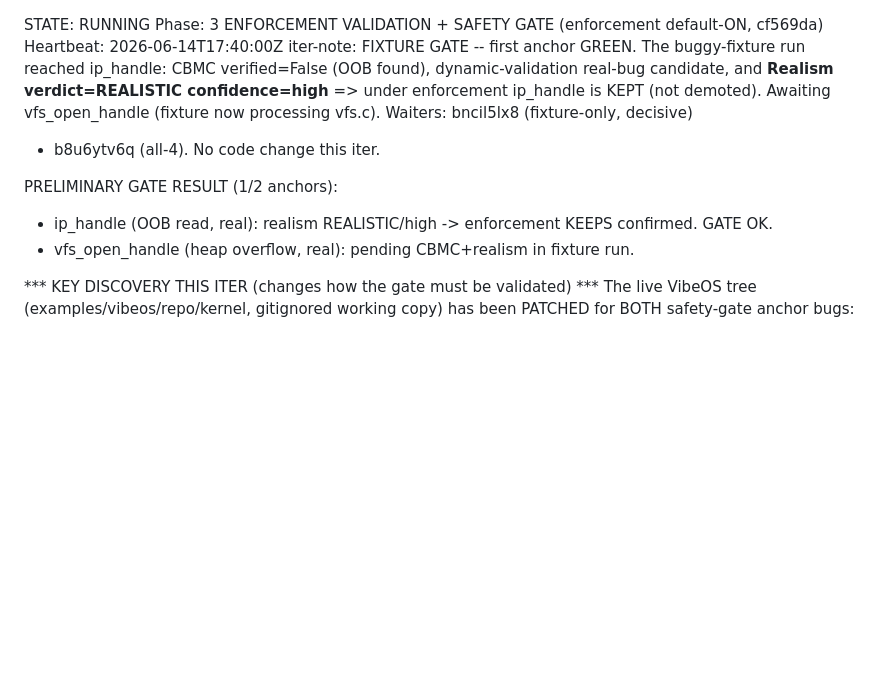
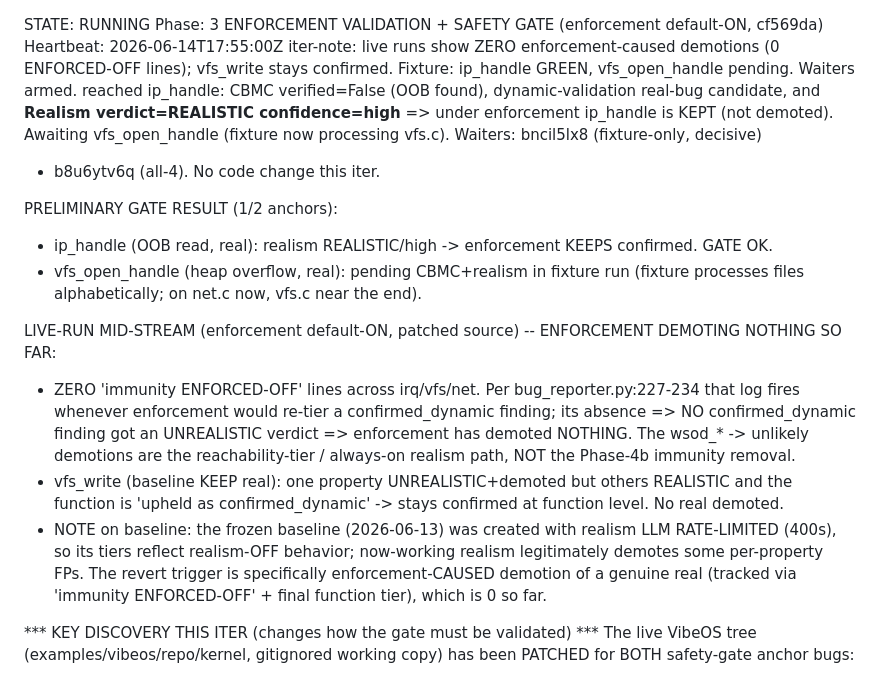
Before and after one commit to agentic-prover/aprover, a Markdown page: findings/autonomous_realism/STATUS.md, the part around the change. Rendered like a GitHub page; blank space fills up the shorter version.

Commit message:
realism-enforcement: Phase 3 — live runs: 0 enforcement-caused demotions so far; vfs_write kept
Co-Authored-By: Claude Opus 4.8 (1M context) <noreply@anthropic.com>

```diff
--- a/findings/autonomous_realism/STATUS.md
+++ b/findings/autonomous_realism/STATUS.md
@@ -1,6 +1,6 @@
 STATE: RUNNING
 Phase: 3 ENFORCEMENT VALIDATION + SAFETY GATE (enforcement default-ON, cf569da)
-Heartbeat: 2026-06-14T17:40:00Z iter-note: FIXTURE GATE -- first anchor GREEN. The buggy-fixture run
+Heartbeat: 2026-06-14T17:55:00Z iter-note: live runs show ZERO enforcement-caused demotions (0 ENFORCED-OFF lines); vfs_write stays confirmed. Fixture: ip_handle GREEN, vfs_open_handle pending. Waiters armed.
 reached ip_handle: CBMC verified=False (OOB found), dynamic-validation real-bug candidate, and
 **Realism verdict=REALISTIC confidence=high** => under enforcement ip_handle is KEPT (not demoted).
 Awaiting vfs_open_handle (fixture now processing vfs.c). Waiters: bncil5lx8 (fixture-only, decisive)
@@ -8,7 +8,20 @@ Awaiting vfs_open_handle (fixture now processing vfs.c). Waiters: bncil5lx8 (fix
 
 PRELIMINARY GATE RESULT (1/2 anchors):
 - ip_handle (OOB read, real): realism REALISTIC/high -> enforcement KEEPS confirmed. GATE OK.
-- vfs_open_handle (heap overflow, real): pending CBMC+realism in fixture run.
+- vfs_open_handle (heap overflow, real): pending CBMC+realism in fixture run (fixture processes files
+  alphabetically; on net.c now, vfs.c near the end).
+
+LIVE-RUN MID-STREAM (enforcement default-ON, patched source) -- ENFORCEMENT DEMOTING NOTHING SO FAR:
+- ZERO 'immunity ENFORCED-OFF' lines across irq/vfs/net. Per bug_reporter.py:227-234 that log fires
+  whenever enforcement would re-tier a confirmed_dynamic finding; its absence => NO confirmed_dynamic
+  finding got an UNREALISTIC verdict => enforcement has demoted NOTHING. The wsod_* -> unlikely demotions
+  are the reachability-tier / always-on realism path, NOT the Phase-4b immunity removal.
+- vfs_write (baseline KEEP real): one property UNREALISTIC+demoted but others REALISTIC and the function
+  is 'upheld as confirmed_dynamic' -> stays confirmed at function level. No real demoted.
+- NOTE on baseline: the frozen baseline (2026-06-13) was created with realism LLM RATE-LIMITED (400s),
+  so its tiers reflect realism-OFF behavior; now-working realism legitimately demotes some per-property
+  FPs. The revert trigger is specifically enforcement-CAUSED demotion of a genuine real (tracked via
+  'immunity ENFORCED-OFF' + final function tier), which is 0 so far.
 
 *** KEY DISCOVERY THIS ITER (changes how the gate must be validated) ***
 The live VibeOS tree (examples/vibeos/repo/kernel, gitignored working copy) has been PATCHED for BOTH
```
